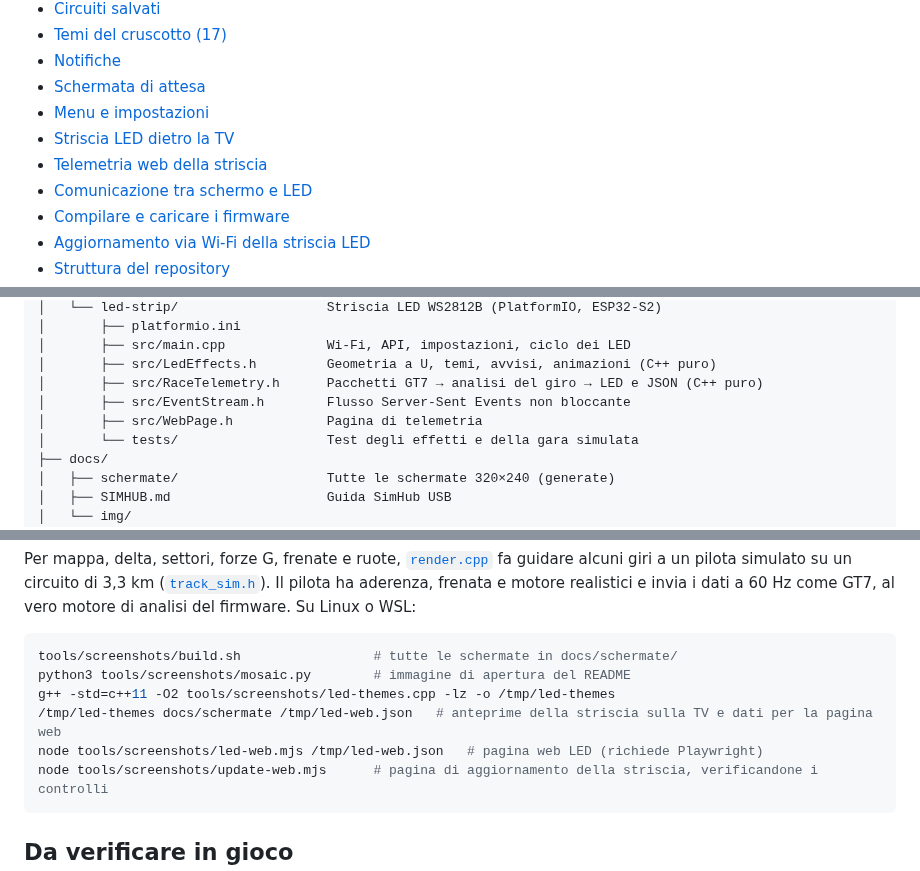
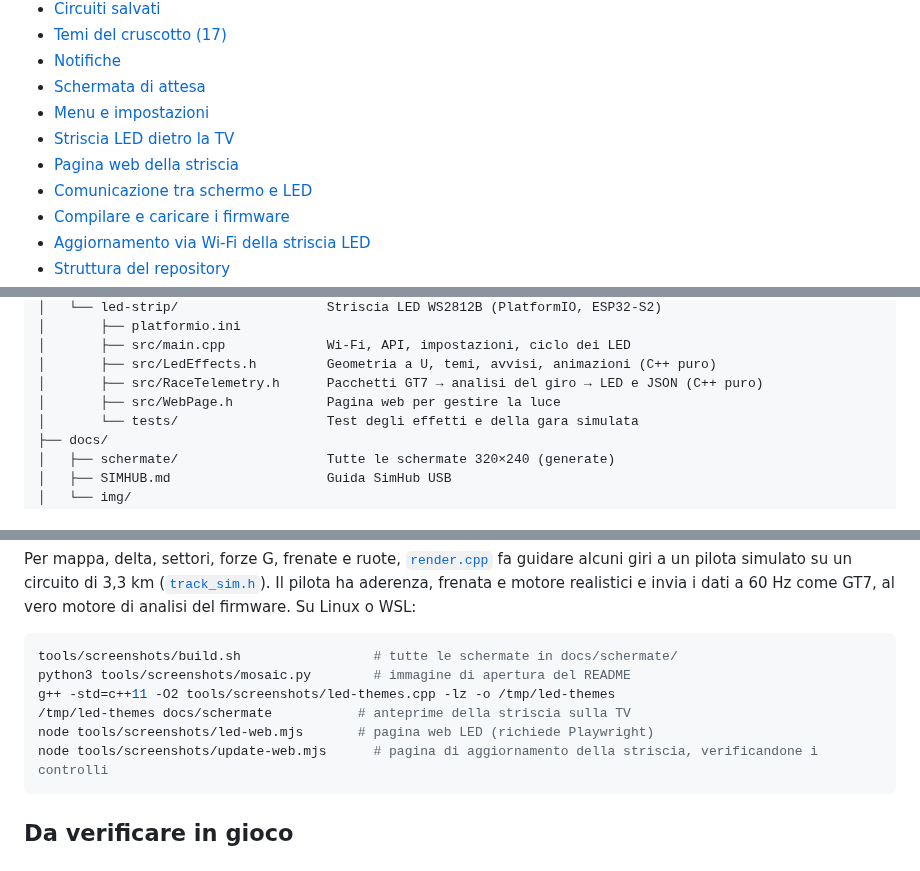
Before and after one commit to chopin94/gt7-SchermoELed, a Markdown page: README.md, 3 parts joined by grey strips. Rendered like a GitHub page.

````diff
--- a/README.md
+++ b/README.md
@@ -34,7 +33,7 @@ Due ESP32 che leggono la telemetria del gioco in Wi-Fi, senza PC.
 - [Schermata di attesa](#schermata-di-attesa)
 - [Menu e impostazioni](#menu-e-impostazioni)
 - [Striscia LED dietro la TV](#striscia-led-dietro-la-tv)
-- [Telemetria web della striscia](#telemetria-web-della-striscia)
+- [Pagina web della striscia](#pagina-web-della-striscia)
 - [Comunicazione tra schermo e LED](#comunicazione-tra-schermo-e-led)
 - [Compilare e caricare i firmware](#compilare-e-caricare-i-firmware)
 - [Aggiornamento via Wi-Fi della striscia LED](#aggiornamento-via-wi-fi-della-striscia-led)
@@ -500,8 +493,7 @@ I primi tre controlli li fa già il browser, prima di inviare il file; il dispos
 │       ├── src/main.cpp             Wi-Fi, API, impostazioni, ciclo dei LED
 │       ├── src/LedEffects.h         Geometria a U, temi, avvisi, animazioni (C++ puro)
 │       ├── src/RaceTelemetry.h      Pacchetti GT7 → analisi del giro → LED e JSON (C++ puro)
-│       ├── src/EventStream.h        Flusso Server-Sent Events non bloccante
-│       ├── src/WebPage.h            Pagina di telemetria
+│       ├── src/WebPage.h            Pagina web per gestire la luce
 │       └── tests/                   Test degli effetti e della gara simulata
 ├── docs/
 │   ├── schermate/                   Tutte le schermate 320×240 (generate)
@@ -524,8 +516,8 @@ Per mappa, delta, settori, forze G, frenate e ruote, [`render.cpp`](tools/screen
 tools/screenshots/build.sh                 # tutte le schermate in docs/schermate/
 python3 tools/screenshots/mosaic.py        # immagine di apertura del README
 g++ -std=c++11 -O2 tools/screenshots/led-themes.cpp -lz -o /tmp/led-themes
-/tmp/led-themes docs/schermate /tmp/led-web.json   # anteprime della striscia sulla TV e dati per la pagina web
-node tools/screenshots/led-web.mjs /tmp/led-web.json   # pagina web LED (richiede Playwright)
+/tmp/led-themes docs/schermate           # anteprime della striscia sulla TV
+node tools/screenshots/led-web.mjs       # pagina web LED (richiede Playwright)
 node tools/screenshots/update-web.mjs      # pagina di aggiornamento della striscia, verificandone i controlli
 ```
 
````
Also changed, not shown: other parts of README.md (+15 -22 lines), docs/schermate/led-web-giri.png (deleted), docs/schermate/led-web-led.png (deleted), docs/schermate/led-web-telefono.png (deleted), docs/schermate/led-web.png, 5 other files.
